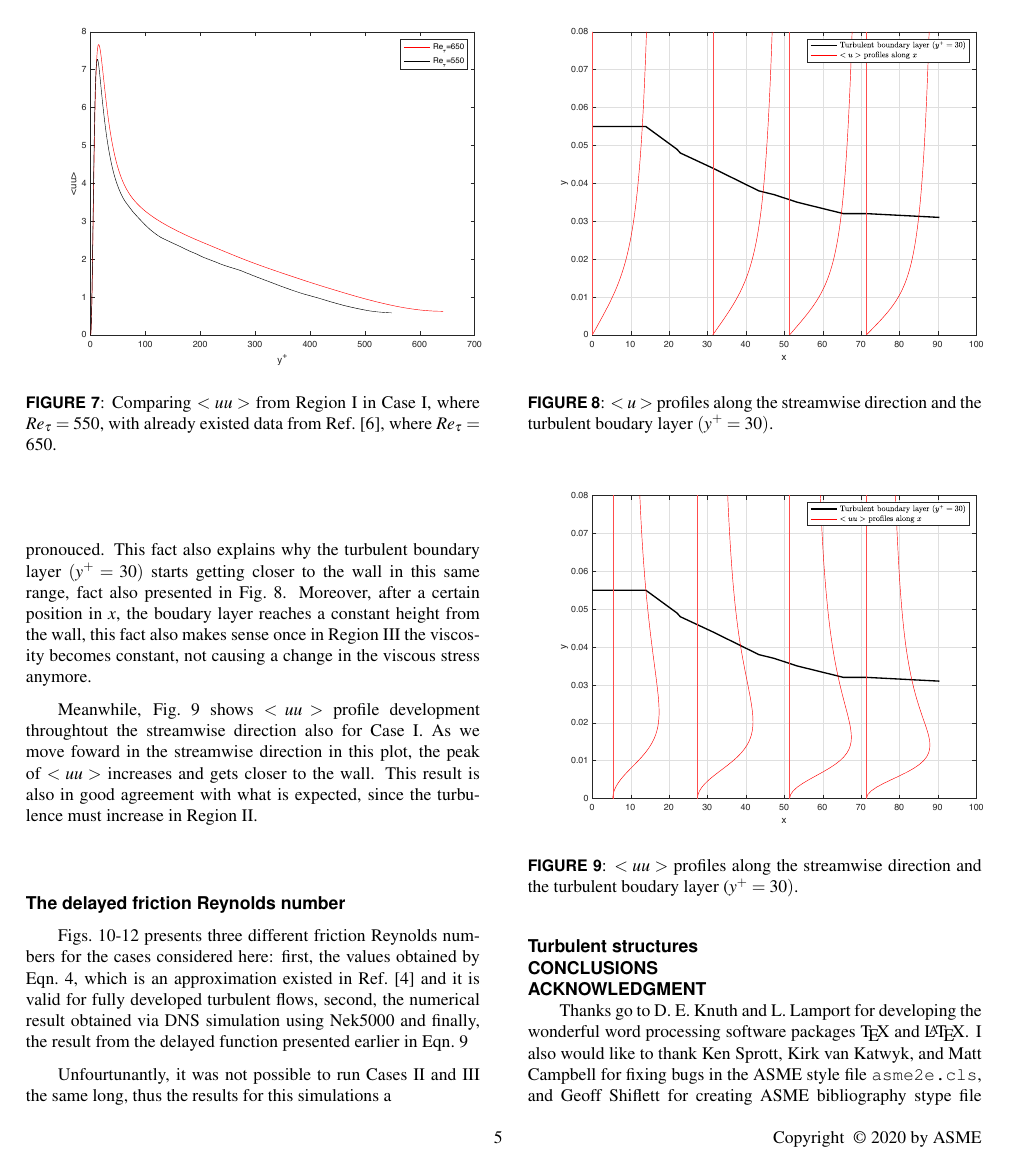
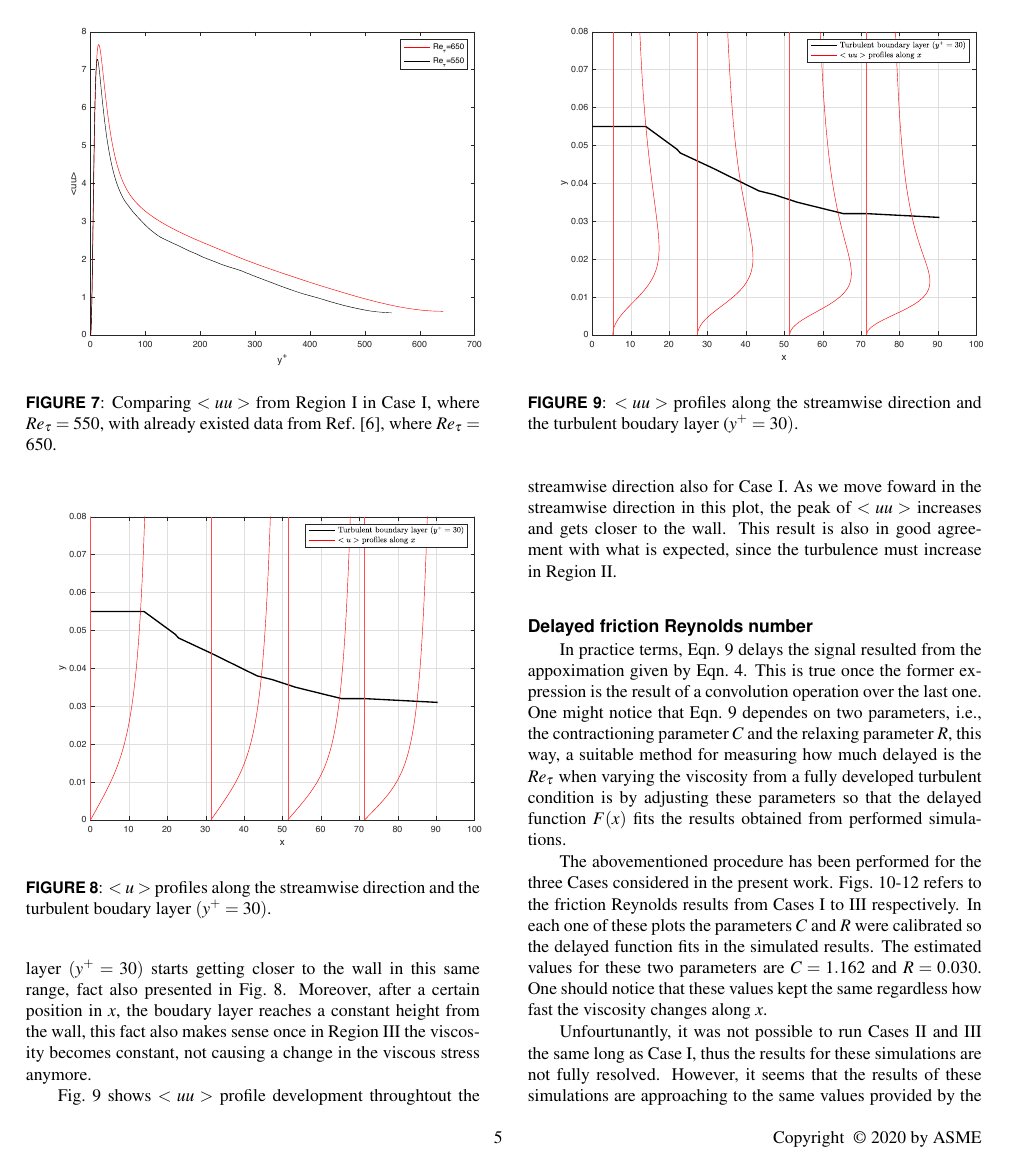
Before and after one commit to vcleite2019/FEDSM_Paper, a LaTeX document (asme2e.tex): page 5 of 8. Compiled offline with pdfLaTeX.

Commit message:
Add files via upload

```diff
--- a/asme2e.tex
+++ b/asme2e.tex
@@ -254,9 +254,6 @@ The averaging time employed to obtain statistics results for Case I was judged s
 
 Fig.~\ref{fig:u_CI}  shows how \(<u>\) profile develops along the channel in Case I. From this result we can clearly see that the viscous stress at the wall \(\left(\frac{d<U>}{dy}\right)_{y=0}\) gets more pronounced as we move in the streamwise direction. This result makes sense, since in Region II the viscosity starts decreasing linearly, as shown through Fig~\ref{fig:viscosity}, causing the viscous effects to become more pronouced. This fact also explains why the turbulent boundary layer \((y^+=30)\) starts getting closer to the wall in this same range, fact also presented in Fig.~\ref{fig:u_CI}. Moreover, after a certain position in \(x\), the boudary layer reaches a constant height from the wall, this fact also makes sense once in Region III the viscosity becomes constant, not causing a change in the viscous stress anymore.
 
-Meanwhile, Fig.~\ref{fig:uu_CI} shows \(<uu>\) profile development throughtout the streamwise direction also for Case I. As we move foward in the streamwise direction in this plot, the peak of \(<uu>\) increases and gets closer to the wall. This result is also in good agreement with what is expected, since the turbulence must increase in Region II.
-
-
 \begin{figure}[t]
 \centering
 \scalebox{0.5}
@@ -264,6 +261,8 @@ Meanwhile, Fig.~\ref{fig:uu_CI} shows \(<uu>\) profile development throughtout t
 \caption{\(<u>\) profiles along the streamwise direction and the turbulent boudary layer \((y^+=30)\).}
 \label{fig:u_CI}
 \end{figure}
+
+Fig.~\ref{fig:uu_CI} shows \(<uu>\) profile development throughtout the streamwise direction also for Case I. As we move foward in the streamwise direction in this plot, the peak of \(<uu>\) increases and gets closer to the wall. This result is also in good agreement with what is expected, since the turbulence must increase in Region II.
 
 \begin{figure}[t]
 \centering
@@ -273,11 +272,11 @@ Meanwhile, Fig.~\ref{fig:uu_CI} shows \(<uu>\) profile development throughtout t
 \label{fig:uu_CI}
 \end{figure}
 
-\subsection*{The delayed friction Reynolds number}
+\subsection*{Delayed friction Reynolds number}
 
-Figs.~\ref{fig:convolution_CI}-\ref{fig:convolution_CIII} presents three different friction Reynolds numbers for the cases considered here: first, the values obtained by Eqn.~\ref{reynolds_approximation}, which is an approximation existed in Ref.~\cite{pope} and it is valid for fully developed turbulent flows, second, the numerical result obtained via DNS simulation using Nek5000 and finally, the result from the delayed function presented earlier in Eqn.~\ref{delayed}
+In practice terms, Eqn.~\ref{delayed} delays the signal resulted from the appoximation given by Eqn.~\ref{reynolds_approximation}. This is true once the former expression is the result of a convolution operation over the last one. One might notice that Eqn.~\ref{delayed} dependes on two parameters, i.e., the contractioning parameter \(C\) and the relaxing parameter \(R\), this way, a suitable method for measuring how much delayed is the \(Re_{\tau}\) when varying the viscosity from a fully developed turbulent condition is by adjusting these parameters so that the delayed function \(F(x)\) fits the results obtained from performed simulations.
 
-Unfourtunantly, it was not possible to run Cases II and III the same long, thus the results for this simulations a
+The abovementioned procedure has been performed for the three Cases considered in the present work. Figs.~\ref{fig:convolution_CI}-\ref{fig:convolution_CIII} refers to the friction Reynolds results from Cases I to III respectively. In each one of these plots the parameters \(C\) and \(R\) were calibrated so the delayed function fits in the simulated results. The estimated values for these two parameters are \(C=1.162\) and \(R=0.030\). One should notice that these values kept the same regardless how fast the viscosity changes along \(x\).
 
 \begin{figure}[t]
 \centering
@@ -302,6 +301,8 @@ Unfourtunantly, it was not possible to run Cases II and III the same long, thus
 \caption{Friction Reynolds number through \(x\) for Case III.}
 \label{fig:convolution_CIII}
 \end{figure}
+
+Unfourtunantly, it was not possible to run Cases II and III the same long as Case I, thus the results for these simulations are not fully resolved. However, it seems that the results of these simulations are approaching to the same values provided by the delay function employed.
 
 \begin{figure}[t]
 \centering
```
Also changed, not shown: asme2e.pdf, asme2e.tex (2 more changed lines), 3 other files.
